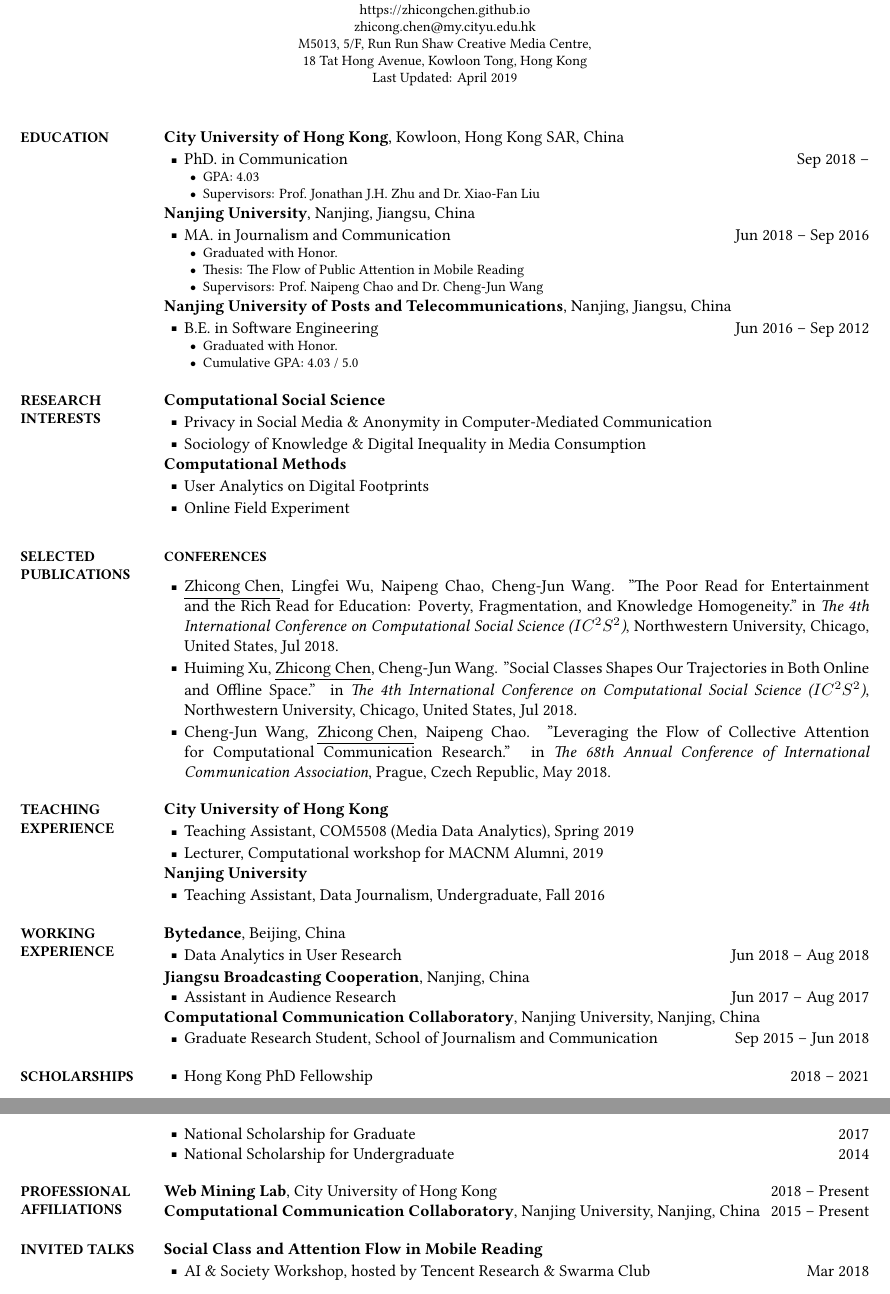
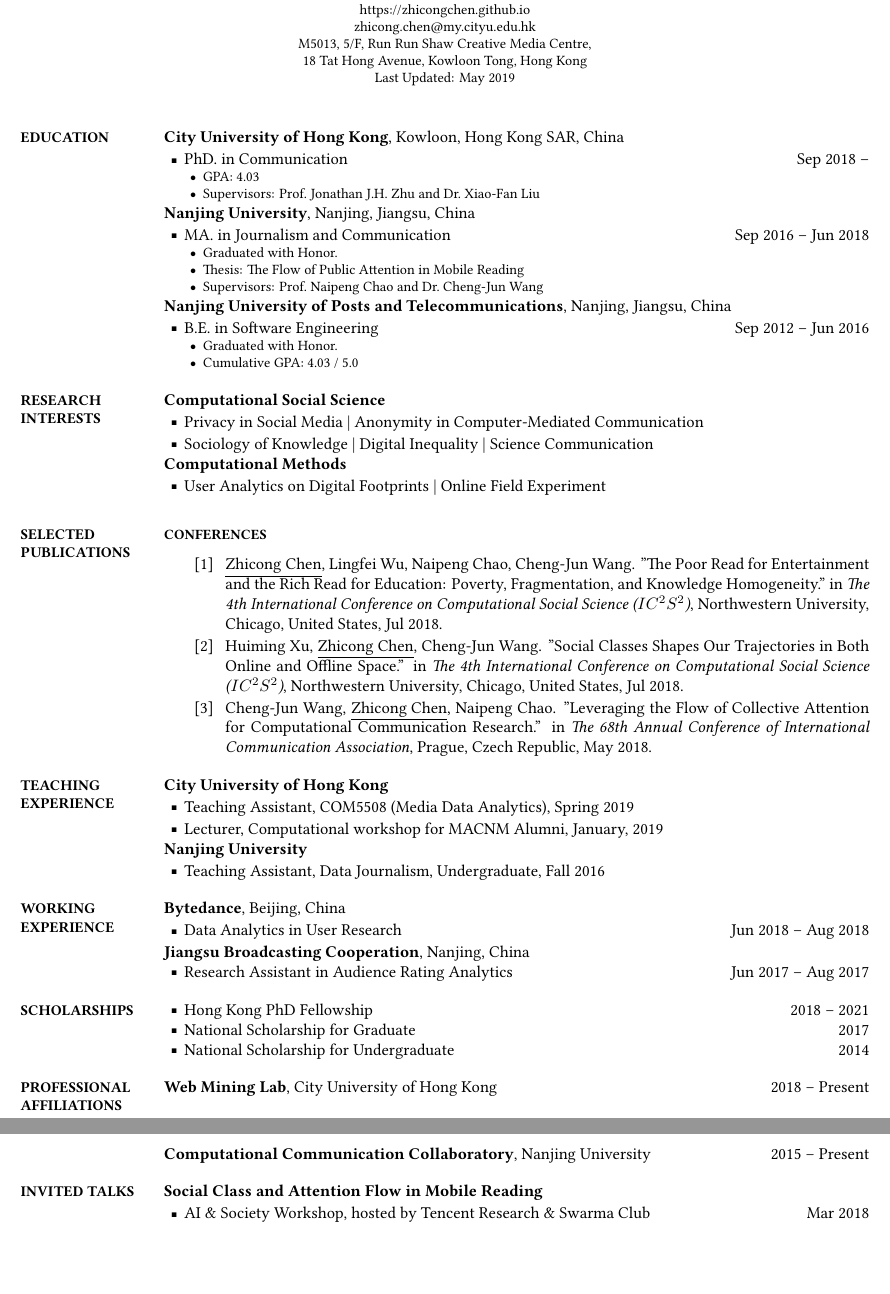
Before and after one commit to zhicongchen/zhicongchen.github.io, a LaTeX CV (cv/cv.tex): two parts of pages 1 and 2 of 2, joined at a grey line, cut so that both start at the same text, the shorter picture padded with empty space. The pictures show the PDF file cv/cv.pdf that the author committed with the source.

Commit message:
Site updated: 2019-05-28

```diff
--- a/cv/cv.tex
+++ b/cv/cv.tex
@@ -70,7 +70,7 @@ breaklinks}
 \href{https://www.google.com/maps/place/Run+Run+Shaw+Creative+Media+Centre,+City+University+of+Hong+Kong/@22.3362465,114.1736608,14}
 {M5013, 5/F, Run Run Shaw Creative Media Centre, \\18 Tat Hong Avenue, Kowloon Tong, Hong Kong}
 \par
-Last Updated: April 2019
+Last Updated: May 2019
 \par
 %...
 %\,\SubBulletSymbol\,
@@ -200,14 +173,11 @@ Privacy in Social Media \& Anonymity in Computer-Mediated Communication
 \Gap
 \BulletItem
-Sociology of Knowledge \& Digital Inequality in Media Consumption
+Sociology of Knowledge | Digital Inequality | Science Communication
 
 \textbf{Computational Methods}
 \Gap
 \BulletItem
-User Analytics on Digital Footprints
-\Gap
-\BulletItem
-Online Field Experiment
+User Analytics on Digital Footprints | Online Field Experiment
 
 %%%%%%%%%%%%%%%%%%
 %% PUBLICATIONS %%
@@ -262,8 +199,8 @@ Online Field Experiment
 \renewcommand{\MaxNumberedItem}{[8888]}
 
 \BigGap
-\BulletItem
-%\NumberedItem{[1]}
+%\BulletItem
+\NumberedItem{[1]}
 %\href{http://www.example.com/my-paper-doi-3}
 {\underline{Zhicong Chen}, Lingfei Wu, Naipeng Chao, Cheng-Jun Wang.
 "The Poor Read for Entertainment and the Rich Read for Education: Poverty, Fragmentation, and Knowledge Homogeneity."
@@ -272,8 +209,8 @@ Northwestern University, Chicago, United States,
 \DatestampYM{2018}{07}.}
 
 \Gap
-\BulletItem
-%\NumberedItem{[2]}
+%\BulletItem
+\NumberedItem{[2]}
 %\href{http://www.example.com/my-paper-doi-2}
 {Huiming Xu, \underline{Zhicong Chen}, Cheng-Jun Wang.
 "Social Classes Shapes Our Trajectories in Both Online and Offline Space.''
@@ -282,8 +219,8 @@ Northwestern University, Chicago, United States,
 \DatestampYM{2018}{07}.}
 
 \Gap
-\BulletItem
-%\NumberedItem{[3]}
+%\BulletItem
+\NumberedItem{[3]}
 %\href{http://www.example.com/my-paper-doi-1}
 {Cheng-Jun Wang, \underline{Zhicong Chen}, Naipeng Chao.
 "Leveraging the Flow of Collective Attention for Computational Communication Research.''
@@ -312,10 +248,9 @@ Teaching Assistant, COM5508 (Media Data Analytics), Spring 2019
 
 \Gap
 \BulletItem
-Lecturer, Computational workshop for MACNM Alumni, 2019
+Lecturer, Computational workshop for MACNM Alumni, January, 2019
 
 \Entry
-%\href{http://weblab.com.cityu.edu.hk/blog}
 {\textbf{Nanjing University}}
 
 \Gap
@@ -349,22 +284,22 @@ Data Analytics in User Research
 Nanjing, China
 
 \BulletItem
-Assistant in Audience Research
+Research Assistant in Audience Rating Analytics
 \hfill
 \DatestampYMD{2017}{06}{15} --
 \DatestampYMD{2017}{08}{15}
 
-\Entry
-\href{https://computational-communication.com/collaboratory/}
-{\textbf{Computational Communication Collaboratory}},
-Nanjing University, Nanjing, China
-
-\Gap
-\BulletItem
-Graduate Research Student, School of Journalism and Communication
-\hfill
-\DatestampYMD{2015}{09}{15} --
-\DatestampYMD{2018}{06}{15}
+%\Entry
+%\href{https://computational-communication.com/collaboratory/}
+%{\textbf{Computational Communication Collaboratory}},
+%Nanjing University, Nanjing, China
+%
+%\Gap
+%\BulletItem
+%Graduate Research Student, School of Journalism and Communication
+%\hfill
+%\DatestampYMD{2015}{09}{15} --
+%\DatestampYMD{2018}{06}{15}
 
 %%%%%%%%%%%%%%%%%%%%%%%%%%%
 %% AWARDS & SCHOLARSHIPS %%
@@ -451,7 +346,7 @@ Present
 
 \href{https://computational-communication.com/collaboratory/}
 {\textbf{Computational Communication Collaboratory}},
-Nanjing University, Nanjing, China
+Nanjing University
 \hfill
 \DatestampY{2015} --
 Present
```
Also changed, not shown: cv/cv.cls (+1 -1 lines), index.md (+2 -2 lines), README.md (added), cv/cv.pdf, cv/cv.tex (167 more changed lines).
